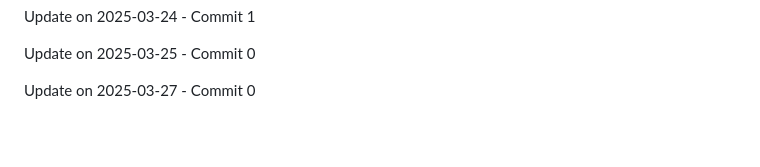
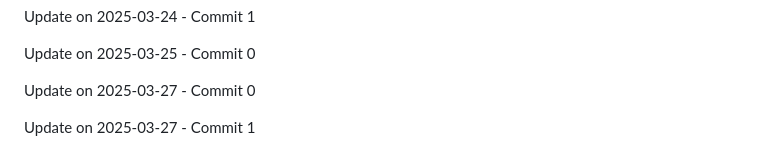
Before and after one commit to ghostrider-cloudd/Lock-Byte, a Markdown page: README.md, the part around the change. Drawn GitHub-style; blank space fills up the shorter version.

Commit message:
Update on 2025-03-27 - Commit 1

```diff
--- a/README.md
+++ b/README.md
@@ -180,3 +180,5 @@ Update on 2025-03-24 - Commit 1
 Update on 2025-03-25 - Commit 0
 
 Update on 2025-03-27 - Commit 0
+
+Update on 2025-03-27 - Commit 1
```
